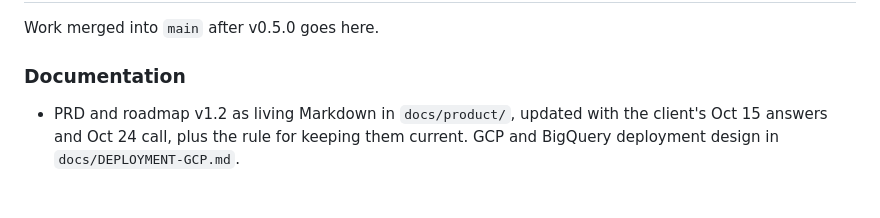
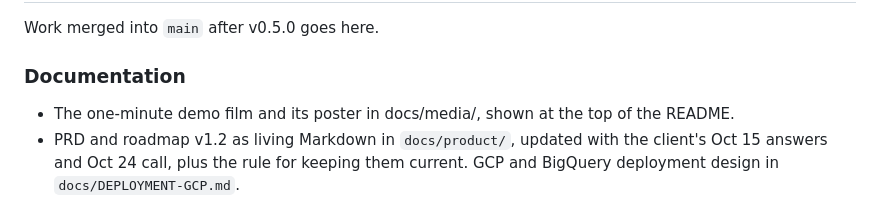
Before and after one commit to Pursuit-ADE/-Palo-alto-capstone, a Markdown page: CHANGELOG.md, the part around the change. GitHub-like rendering.

```diff
--- a/CHANGELOG.md
+++ b/CHANGELOG.md
@@ -10,6 +10,7 @@ Work merged into `main` after v0.5.0 goes here.
 
 ### Documentation
 
+- The one-minute demo film and its poster in docs/media/, shown at the top of the README.
 - PRD and roadmap v1.2 as living Markdown in `docs/product/`, updated with the client's Oct 15 answers and Oct 24 call, plus the rule for keeping them current. GCP and BigQuery deployment design in `docs/DEPLOYMENT-GCP.md`.
 
 ### Security
```
Also changed, not shown: README.md (+6 -0 lines), docs/media/demo-film-poster.jpg (added), 1 other file.
